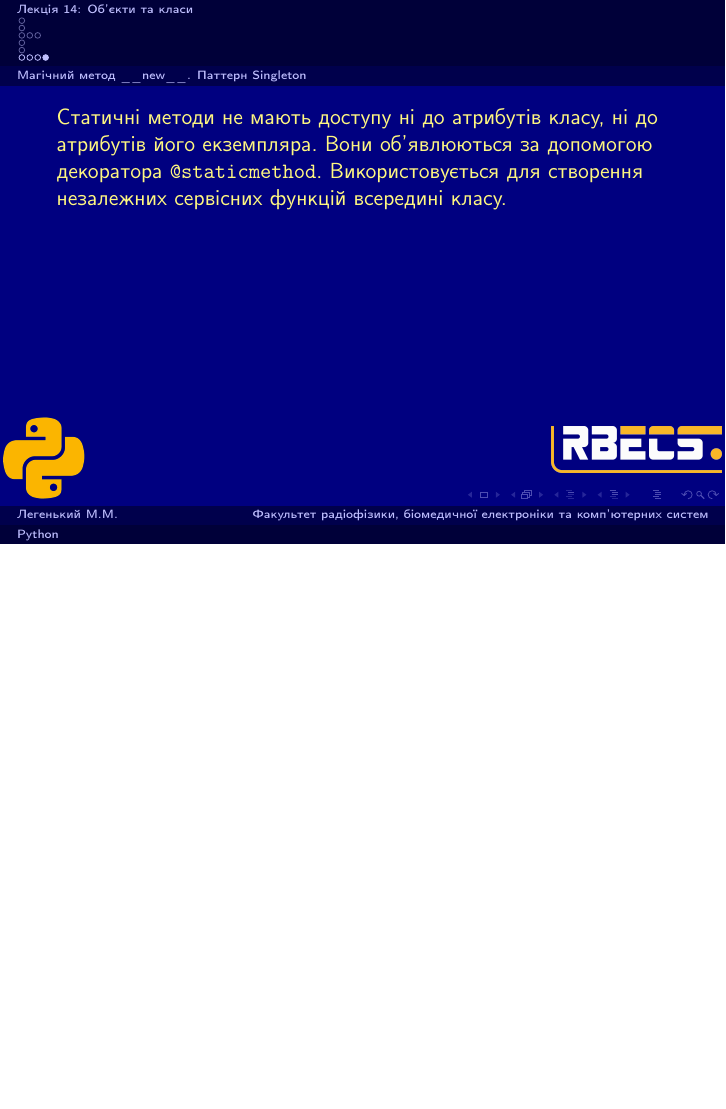
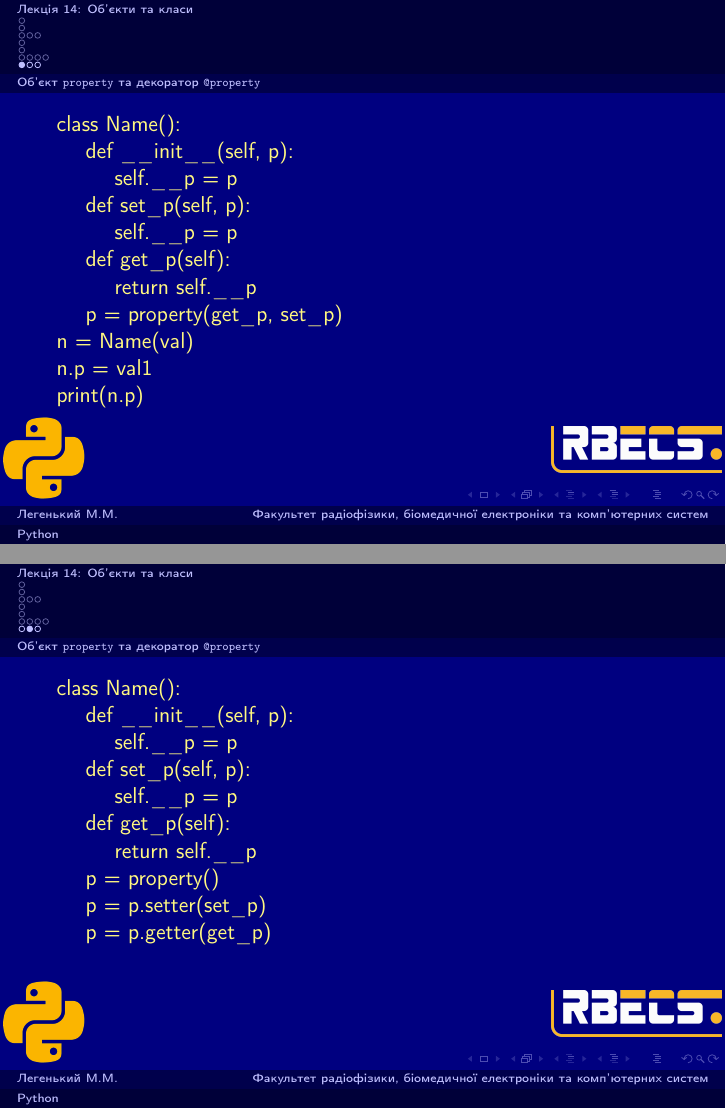
Before and after one commit to mmlegenkiy/python_lections, LaTeX slides (presentations.tex, which reads presentation14.tex): page 13 of 13 before the commit and pages 14 and 15 of 16 after it, the two joined at a grey line, the shorter picture padded with empty space. Compiled offline with pdfLaTeX.

Commit message:
balakirev oop 2.2

```diff
--- a/presentation14.tex
+++ b/presentation14.tex
@@ -137,3 +137,56 @@ Name - назва класу, attr\_1 та attr\_2 - атрибути класу
 \begin{frame}
 Статичні методи не мають доступу ні до атрибутів класу, ні до атрибутів його екземпляра. Вони об'явлюються за допомогою декоратора \texttt{@staticmethod}. Використовується для створення незалежних сервісних функцій всередині класу.
 \end{frame}
+
+\subsection{Об'єкт \texttt{property} та декоратор \texttt{@property}}
+\begin{frame}
+class Name():
+
+~~~~def \_\_init\_\_(self, p):
+
+~~~~~~~~self.\_\_p = p
+
+~~~~def set\_p(self, p):
+
+~~~~~~~~self.\_\_p = p
+
+~~~~def get\_p(self):
+
+~~~~~~~~return self.\_\_p
+
+~~~~p = property(get\_p, set\_p)
+
+n = Name(val)
+
+n.p = val1
+
+print(n.p)
+\end{frame}
+
+\begin{frame}
+class Name():
+
+~~~~def \_\_init\_\_(self, p):
+
+~~~~~~~~self.\_\_p = p
+
+~~~~def set\_p(self, p):
+
+~~~~~~~~self.\_\_p = p
+
+~~~~def get\_p(self):
+
+~~~~~~~~return self.\_\_p
+
+~~~~p = property()
+
+~~~~p = p.setter(set\_p)
+
+~~~~p = p.getter(get\_p)
+
+\end{frame}
+
+\begin{frame}
+class Name():
+
+~~~~def \_\_init\_\_(self, p):
```
Also changed, not shown: presentation14.tex (22 more changed lines), 1 other file.
